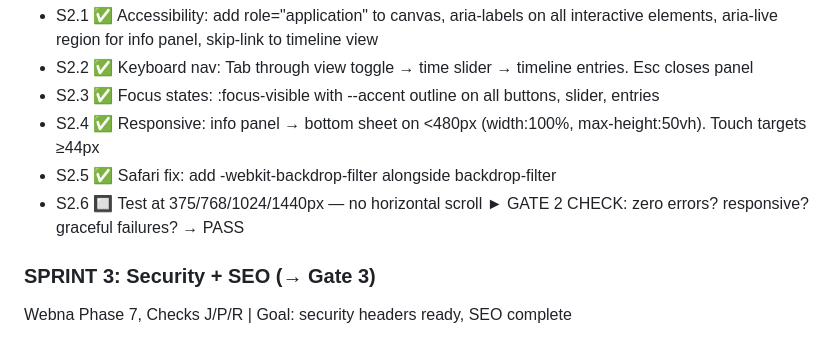
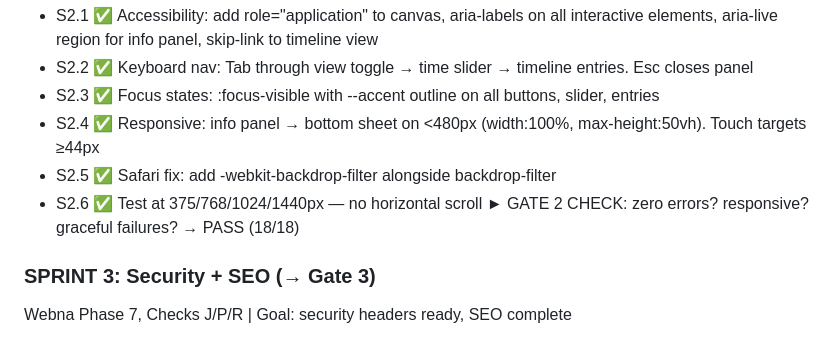
Before and after one commit to algoq369/ecole313-site, a Markdown page: RESUME.md, the part around the change. Rendered like a GitHub page.

Commit message:
docs: S2.6 viewport testing complete
Co-Authored-By: Claude Opus 4.6 <noreply@anthropic.com>

```diff
--- a/RESUME.md
+++ b/RESUME.md
@@ -43,8 +43,8 @@ Webna Phase 5-6, Checks A/E/F/I | Goal: zero errors, accessible, responsive
 - S2.3 ✅ Focus states: :focus-visible with --accent outline on all buttons, slider, entries
 - S2.4 ✅ Responsive: info panel → bottom sheet on <480px (width:100%, max-height:50vh). Touch targets ≥44px
 - S2.5 ✅ Safari fix: add -webkit-backdrop-filter alongside backdrop-filter
-- S2.6 🔲 Test at 375/768/1024/1440px — no horizontal scroll
-► GATE 2 CHECK: zero errors? responsive? graceful failures? → PASS
+- S2.6 ✅ Test at 375/768/1024/1440px — no horizontal scroll
+► GATE 2 CHECK: zero errors? responsive? graceful failures? → PASS (18/18)
 
 ### SPRINT 3: Security + SEO (→ Gate 3)
 Webna Phase 7, Checks J/P/R | Goal: security headers ready, SEO complete
```
